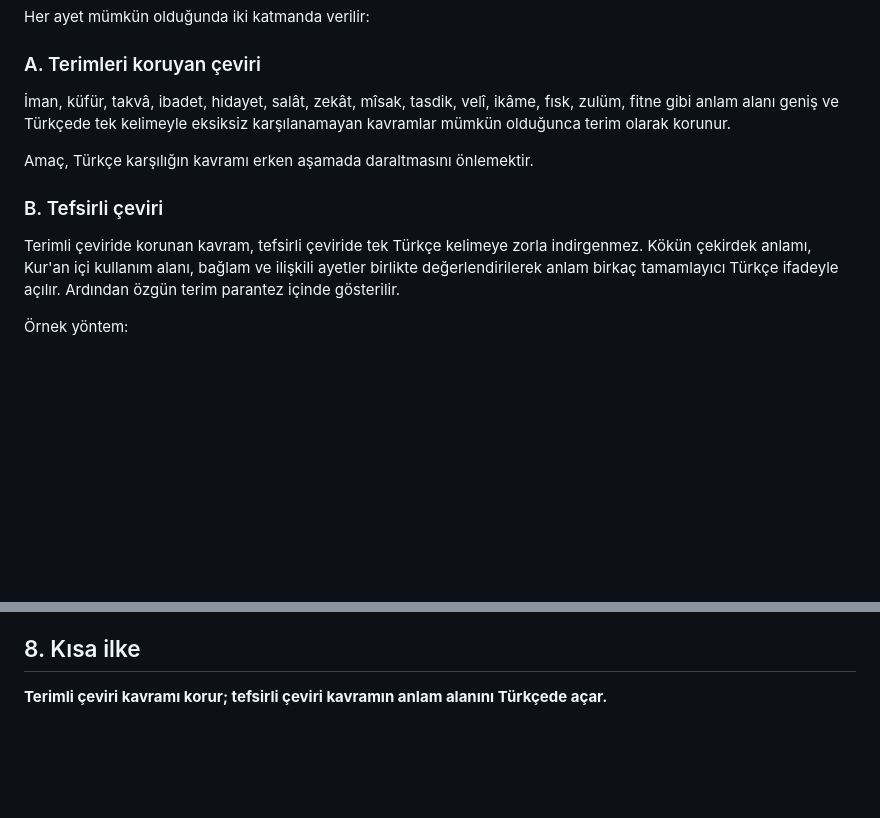
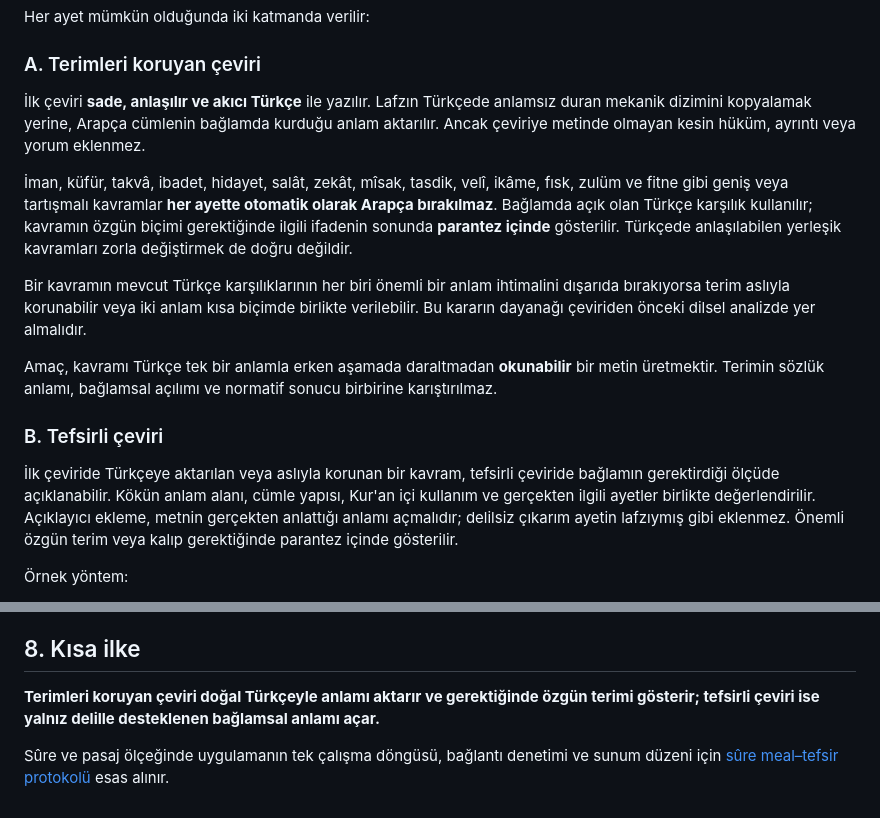
Before and after one commit to meditao/quran-offline-corpus, a Markdown page: 06_methodology/kavramsal_ceviri_ilkesi.md, 2 parts joined by grey strips. Drawn GitHub-style; blank space fills up the shorter version.

Commit message:
Align translation principles with fluent Turkish and evidential tafsir

```diff
--- a/06_methodology/kavramsal_ceviri_ilkesi.md
+++ b/06_methodology/kavramsal_ceviri_ilkesi.md
@@ -8,13 +8,17 @@ Her ayet mümkün olduğunda iki katmanda verilir:
 
 ### A. Terimleri koruyan çeviri
 
-İman, küfür, takvâ, ibadet, hidayet, salât, zekât, mîsak, tasdik, velî, ikâme, fısk, zulüm, fitne gibi anlam alanı geniş ve Türkçede tek kelimeyle eksiksiz karşılanamayan kavramlar mümkün olduğunca terim olarak korunur.
+İlk çeviri **sade, anlaşılır ve akıcı Türkçe** ile yazılır. Lafzın Türkçede anlamsız duran mekanik dizimini kopyalamak yerine, Arapça cümlenin bağlamda kurduğu anlam aktarılır. Ancak çeviriye metinde olmayan kesin hüküm, ayrıntı veya yorum eklenmez.
 
-Amaç, Türkçe karşılığın kavramı erken aşamada daraltmasını önlemektir.
+İman, küfür, takvâ, ibadet, hidayet, salât, zekât, mîsak, tasdik, velî, ikâme, fısk, zulüm ve fitne gibi geniş veya tartışmalı kavramlar **her ayette otomatik olarak Arapça bırakılmaz**. Bağlamda açık olan Türkçe karşılık kullanılır; kavramın özgün biçimi gerektiğinde ilgili ifadenin sonunda **parantez içinde** gösterilir. Türkçede anlaşılabilen yerleşik kavramları zorla değiştirmek de doğru değildir.
+
+Bir kavramın mevcut Türkçe karşılıklarının her biri önemli bir anlam ihtimalini dışarıda bırakıyorsa terim aslıyla korunabilir veya iki anlam kısa biçimde birlikte verilebilir. Bu kararın dayanağı çeviriden önceki dilsel analizde yer almalıdır.
+
+Amaç, kavramı Türkçe tek bir anlamla erken aşamada daraltmadan **okunabilir** bir metin üretmektir. Terimin sözlük anlamı, bağlamsal açılımı ve normatif sonucu birbirine karıştırılmaz.
 
 ### B. Tefsirli çeviri
 
-Terimli çeviride korunan kavram, tefsirli çeviride tek Türkçe kelimeye zorla indirgenmez. Kökün çekirdek anlamı, Kur'an içi kullanım alanı, bağlam ve ilişkili ayetler birlikte değerlendirilerek anlam birkaç tamamlayıcı Türkçe ifadeyle açılır. Ardından özgün terim parantez içinde gösterilir.
+İlk çeviride Türkçeye aktarılan veya aslıyla korunan bir kavram, tefsirli çeviride bağlamın gerektirdiği ölçüde açıklanabilir. Kökün anlam alanı, cümle yapısı, Kur'an içi kullanım ve gerçekten ilgili ayetler birlikte değerlendirilir. Açıklayıcı ekleme, metnin gerçekten anlattığı anlamı açmalıdır; delilsiz çıkarım ayetin lafzıymış gibi eklenmez. Önemli özgün terim veya kalıp gerektiğinde parantez içinde gösterilir.
 
 Örnek yöntem:
 
@@ -105,4 +109,6 @@ Bir mesele yalnız tekrar eden kavramsal bir başlık değil, ayetin anlamını
 
 ## 8. Kısa ilke
 
-**Terimli çeviri kavramı korur; tefsirli çeviri kavramın anlam alanını Türkçede açar.**
+**Terimleri koruyan çeviri doğal Türkçeyle anlamı aktarır ve gerektiğinde özgün terimi gösterir; tefsirli çeviri ise yalnız delille desteklenen bağlamsal anlamı açar.**
+
+Sûre ve pasaj ölçeğinde uygulamanın tek çalışma döngüsü, bağlantı denetimi ve sunum düzeni için [sûre meal–tefsir protokolü](./sure_meal_tefsir_protokolu.md) esas alınır.
```
